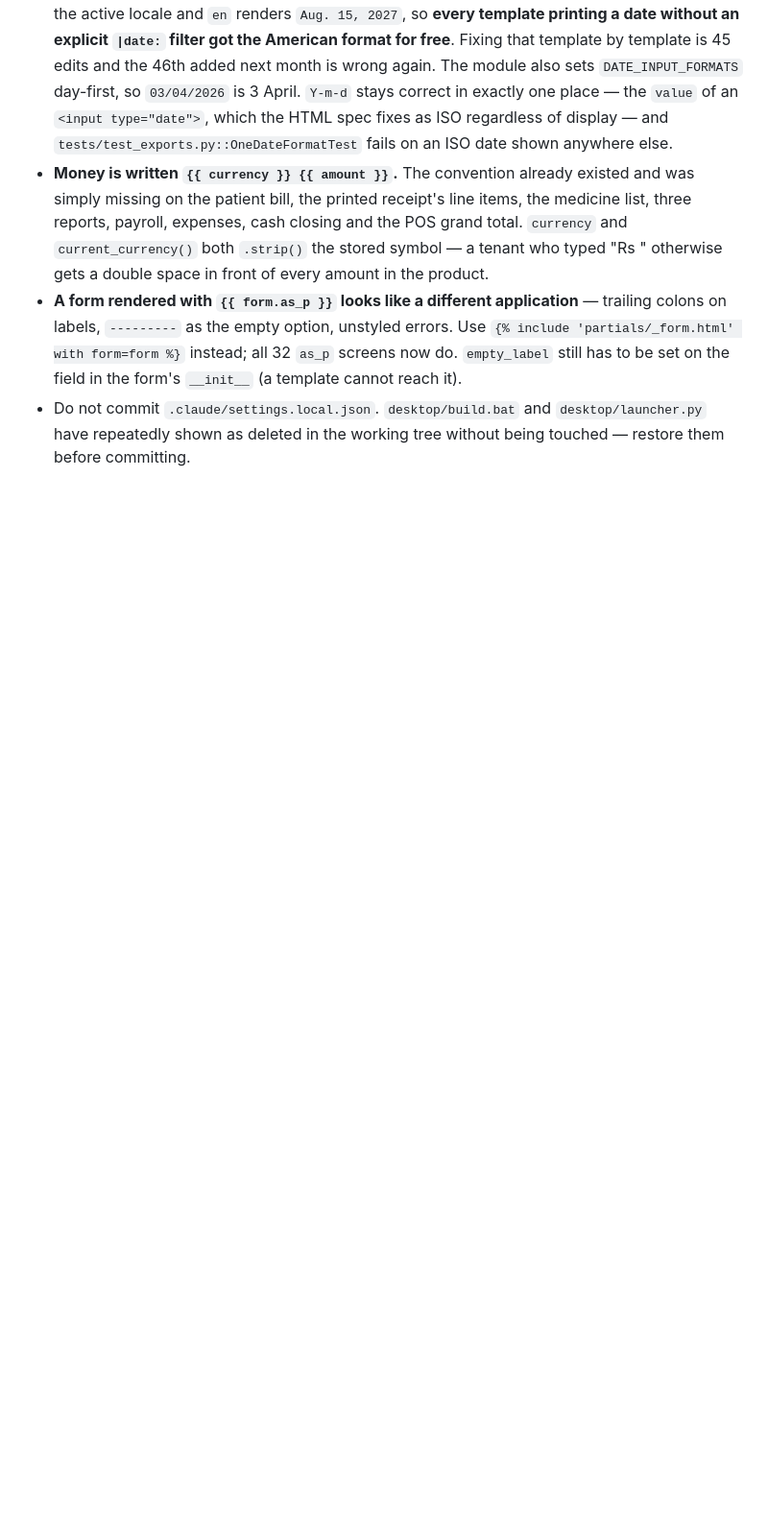
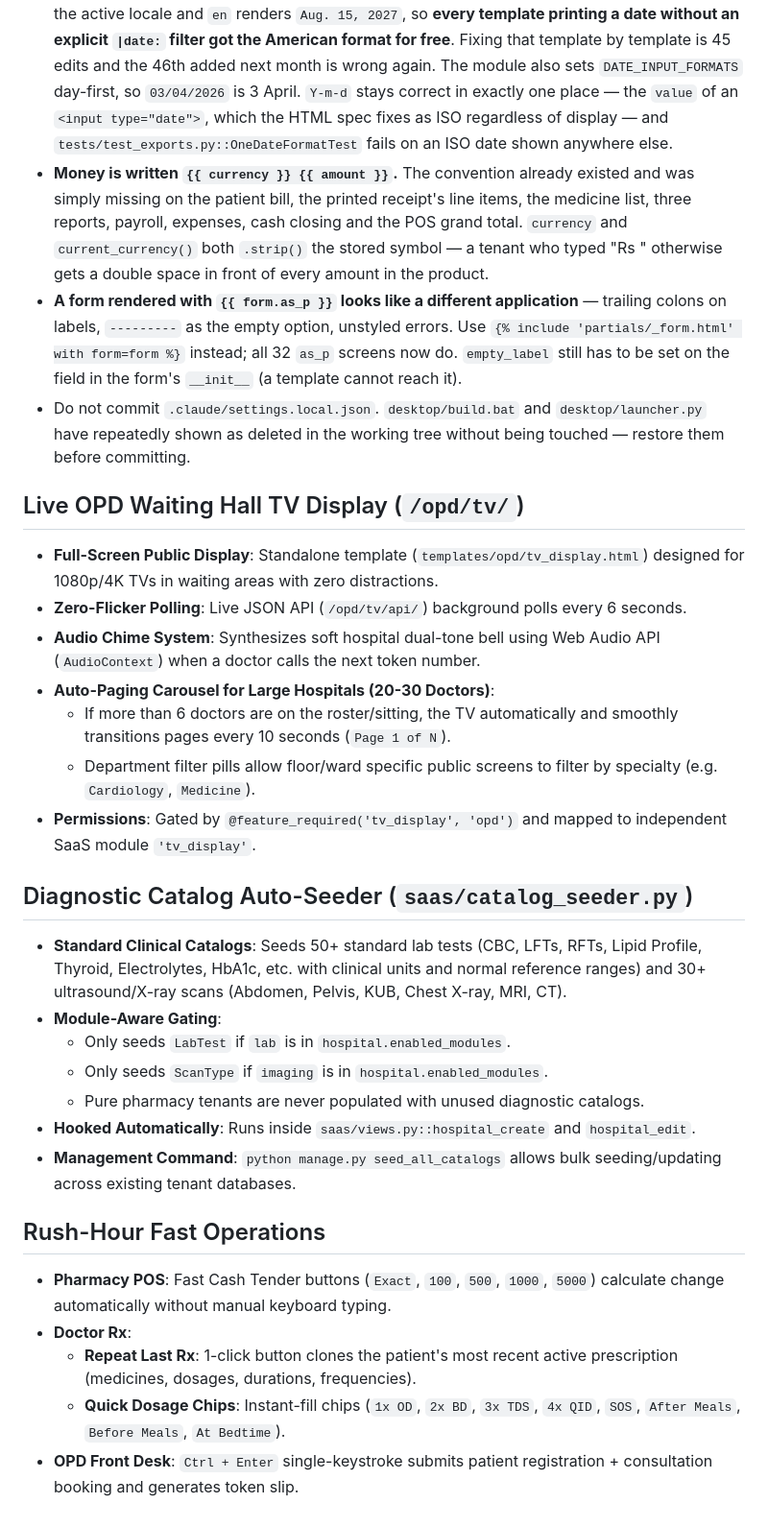
Before and after one commit to Hazrat-Ali822/PharmaDost, a Markdown page: CLAUDE.md, the part around one of its changes. Shown at 96% size. GitHub-like rendering; blank space fills up the shorter version.

Commit message:
docs: update CLAUDE.md with live TV display, catalog seeder, rush-hour shortcuts and permissions

```diff
--- a/CLAUDE.md
+++ b/CLAUDE.md
@@ -2589,3 +2589,31 @@ almost always means a query moved inside a loop; find that before raising the nu
   `as_p` screens now do. `empty_label` still has to be set on the field in the
   form's `__init__` (a template cannot reach it).
 - Do not commit `.claude/settings.local.json`. `desktop/build.bat` and `desktop/launcher.py` have repeatedly shown as deleted in the working tree without being touched — restore them before committing.
+
+## Live OPD Waiting Hall TV Display (`/opd/tv/`)
+
+- **Full-Screen Public Display**: Standalone template (`templates/opd/tv_display.html`) designed for 1080p/4K TVs in waiting areas with zero distractions.
+- **Zero-Flicker Polling**: Live JSON API (`/opd/tv/api/`) background polls every 6 seconds.
+- **Audio Chime System**: Synthesizes soft hospital dual-tone bell using Web Audio API (`AudioContext`) when a doctor calls the next token number.
+- **Auto-Paging Carousel for Large Hospitals (20-30 Doctors)**:
+  - If more than 6 doctors are on the roster/sitting, the TV automatically and smoothly transitions pages every 10 seconds (`Page 1 of N`).
+  - Department filter pills allow floor/ward specific public screens to filter by specialty (e.g. `Cardiology`, `Medicine`).
+- **Permissions**: Gated by `@feature_required('tv_display', 'opd')` and mapped to independent SaaS module `'tv_display'`.
+
+## Diagnostic Catalog Auto-Seeder (`saas/catalog_seeder.py`)
+
+- **Standard Clinical Catalogs**: Seeds 50+ standard lab tests (CBC, LFTs, RFTs, Lipid Profile, Thyroid, Electrolytes, HbA1c, etc. with clinical units and normal reference ranges) and 30+ ultrasound/X-ray scans (Abdomen, Pelvis, KUB, Chest X-ray, MRI, CT).
+- **Module-Aware Gating**:
+  - Only seeds `LabTest` if `lab` is in `hospital.enabled_modules`.
+  - Only seeds `ScanType` if `imaging` is in `hospital.enabled_modules`.
+  - Pure pharmacy tenants are never populated with unused diagnostic catalogs.
+- **Hooked Automatically**: Runs inside `saas/views.py::hospital_create` and `hospital_edit`.
+- **Management Command**: `python manage.py seed_all_catalogs` allows bulk seeding/updating across existing tenant databases.
+
+## Rush-Hour Fast Operations
+
+- **Pharmacy POS**: Fast Cash Tender buttons (`Exact`, `100`, `500`, `1000`, `5000`) calculate change automatically without manual keyboard typing.
+- **Doctor Rx**:
+  - **Repeat Last Rx**: 1-click button clones the patient's most recent active prescription (medicines, dosages, durations, frequencies).
+  - **Quick Dosage Chips**: Instant-fill chips (`1x OD`, `2x BD`, `3x TDS`, `4x QID`, `SOS`, `After Meals`, `Before Meals`, `At Bedtime`).
+- **OPD Front Desk**: `Ctrl + Enter` single-keystroke submits patient registration + consultation booking and generates token slip.
```
Also changed, not shown: other parts of CLAUDE.md (+1 -1 lines).
